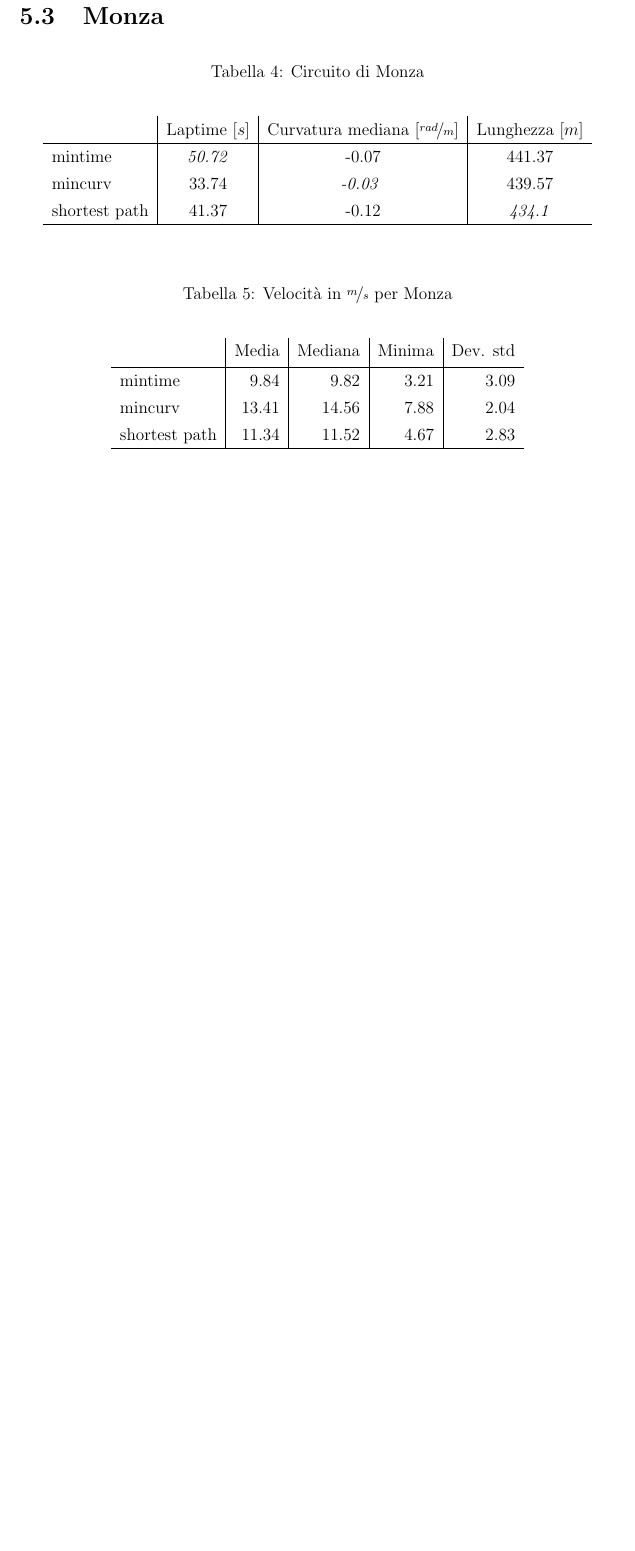
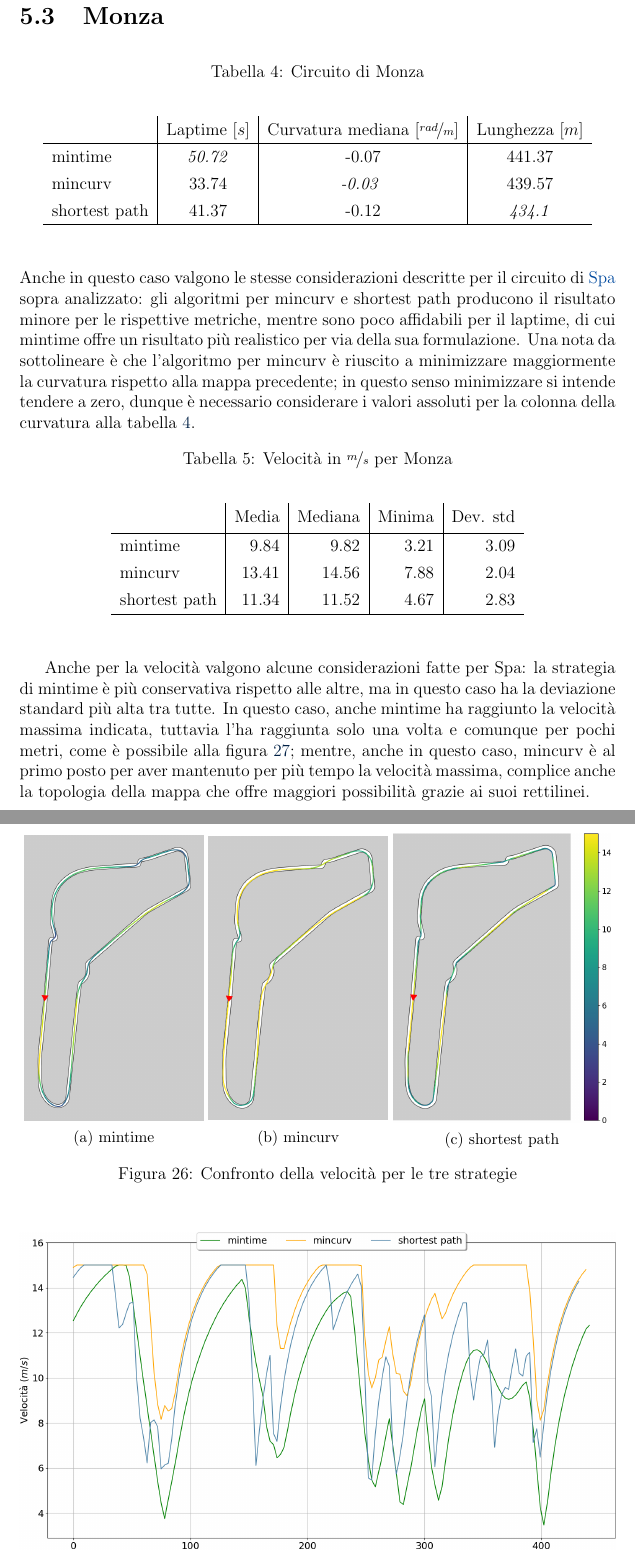
Before and after one commit to Emanuele-Manca/Bachelor-Thesis, a LaTeX thesis (tesi.tex, which reads chapters/analisi.tex): part of page 40 of 46 before the commit and two parts of pages 40 and 41 of 48 after it, the two joined at a grey line, cut so that both start at the same text, the shorter picture padded with empty space. Compiled offline with pdfLaTeX.

Commit message:
terminato capitolo analisi aggiunta bibliografica in toc

```diff
--- a/chapters/analisi.tex
+++ b/chapters/analisi.tex
@@ -197,9 +194,16 @@
 		\end{tabular}
 	\end{center}
 \end{table}
+Anche in questo caso valgono le stesse considerazioni descritte per il circuito di \href{sec:spa}{Spa} sopra
+analizzato: gli algoritmi per mincurv e shortest path producono il risultato minore per le rispettive
+metriche, mentre sono poco affidabili per il laptime, di cui mintime offre un risultato più realistico per
+via della sua formulazione. Una nota da sottolineare è che l'algoritmo per mincurv è riuscito a
+minimizzare maggiormente la curvatura rispetto alla mappa precedente; in questo senso minimizzare si
+intende tendere a zero, dunque è necessario considerare i valori assoluti per la colonna della curvatura
+alla tabella \ref{tab:opt-monza}.
 \begin{table}[H]
 	\caption{Velocità in $\nicefrac{m}{s}$ per Monza}
-	\label{tab:}
+	\label{tab:vel-monza}
 	\begin{center}
 		\begin{tabular}{l|r|r|r|r}
 			              & \thead{Media} & \thead{Mediana} & \thead{Minima} & \thead{Dev. std} \\
@@ -211,3 +215,34 @@
 		\end{tabular}
 	\end{center}
 \end{table}
+\begin{figure}
+	\begin{center}
+	\begin{subfigure}[c]{0.3\textwidth}
+		\includegraphics[width=\textwidth]{monza/mintime-velocity-prof.png}
+		\caption{mintime}
+	\end{subfigure}
+	\begin{subfigure}[c]{0.3\textwidth}
+		\includegraphics[width=\textwidth]{monza/mincurv-velocity-prof.png}
+		\caption{mincurv}
+	\end{subfigure}
+	\begin{subfigure}[c]{0.365\textwidth}
+		\includegraphics[width=\textwidth]{monza/shortest-velocity-prof.png}
+		\caption{shortest path}
+	\end{subfigure}
+		\caption{Confronto della velocità per le tre strategie}
+		\label{fig:monza-vel-comparison}
+	\end{center}
+\end{figure}
+Anche per la velocità valgono alcune considerazioni fatte per Spa: la strategia di mintime è più
+conservativa rispetto alle altre, ma in questo caso ha la deviazione standard più alta tra tutte.
+In questo caso, anche mintime ha raggiunto la velocità massima indicata, tuttavia l'ha raggiunta solo una
+volta e comunque per pochi metri, come è possibile alla figura \ref{fig:speed-graph-monza}; mentre,
+anche in questo caso, mincurv è al primo posto per aver mantenuto per più tempo la velocità massima,
+complice anche la topologia della mappa che offre maggiori possibilità grazie ai suoi rettilinei.
+\begin{figure}[H]
+	\begin{center}
+		\includegraphics[width=\textwidth]{monza/vel-graph.png}
+	\end{center}
+	\caption{Profilo della velocità per Monza}
+	\label{fig:speed-graph-monza}
+\end{figure}
```
Also changed, not shown: bibliography.bib (+2 -2 lines), chapters/introduzione.tex (+2 -2 lines), tesi.tex (+5 -3 lines), images/monza/acc-graph.png (added), images/monza/mincurv-acc-prof.png (added), images/monza/mincurv-velocity-prof.png (added), images/monza/mintime-acc-prof.png (added), images/monza/mintime-velocity-prof.png (added), images/monza/shortest-acc-prof.png (added), images/monza/shortest-velocity-prof.png (added), images/monza/vel-graph.png (added), images/spa/mincurv-acc-prof.png, images/spa/mintime-acc-prof.png, chapters/analisi.tex (48 more changed lines).
